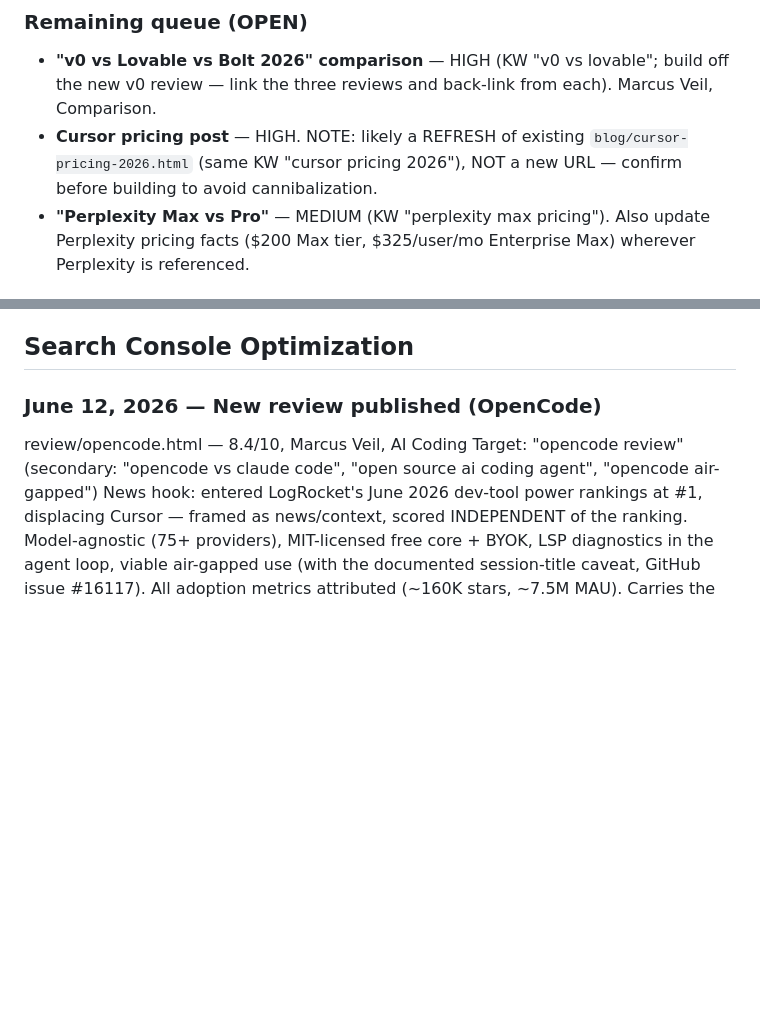
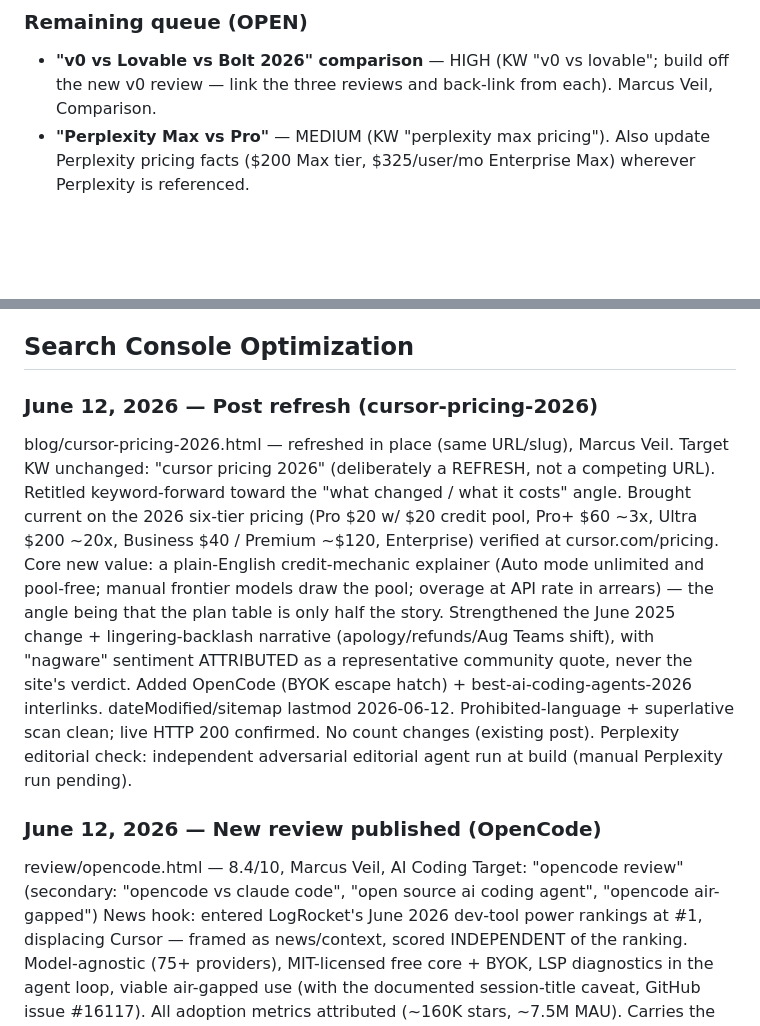
Before and after one commit to richn33-sys/aitoolgrade, a Markdown page: CLAUDE.md, 2 parts joined by grey strips. GitHub-like rendering; blank space fills up the shorter version.

Commit message:
Housekeeping: mark Cursor pricing refresh DONE + Search Console entry
- Content Queue: moved Cursor pricing post from OPEN to Completed (June 12, 2026)
- Added dated Search Console Optimization entry for the cursor-pricing-2026 refresh
- No review/blog count changes (existing post)

Co-Authored-By: Claude Opus 4.8 (1M context) <noreply@anthropic.com>

```diff
--- a/CLAUDE.md
+++ b/CLAUDE.md
@@ -686,7 +686,6 @@ Next content priorities (from May 24, 2026 session):
 
 ### Remaining queue (OPEN)
 - **"v0 vs Lovable vs Bolt 2026" comparison** — HIGH (KW "v0 vs lovable"; build off the new v0 review — link the three reviews and back-link from each). Marcus Veil, Comparison.
-- **Cursor pricing post** — HIGH. NOTE: likely a REFRESH of existing `blog/cursor-pricing-2026.html` (same KW "cursor pricing 2026"), NOT a new URL — confirm before building to avoid cannibalization.
 - **"Perplexity Max vs Pro"** — MEDIUM (KW "perplexity max pricing"). Also update Perplexity pricing facts ($200 Max tier, $325/user/mo Enterprise Max) wherever Perplexity is referenced.
 
 ### Completed
@@ -717,6 +717,21 @@ Next content priorities (from May 24, 2026 session):
 - ChatGPT, Cursor, Grammarly, Perplexity, Jasper, Notion AI pricing all updated ✅
 
 ## Search Console Optimization
+
+### June 12, 2026 — Post refresh (cursor-pricing-2026)
+blog/cursor-pricing-2026.html — refreshed in place (same URL/slug), Marcus Veil.
+Target KW unchanged: "cursor pricing 2026" (deliberately a REFRESH, not a competing URL).
+Retitled keyword-forward toward the "what changed / what it costs" angle. Brought current on the
+2026 six-tier pricing (Pro $20 w/ $20 credit pool, Pro+ $60 ~3x, Ultra $200 ~20x, Business $40 /
+Premium ~$120, Enterprise) verified at cursor.com/pricing. Core new value: a plain-English
+credit-mechanic explainer (Auto mode unlimited and pool-free; manual frontier models draw the pool;
+overage at API rate in arrears) — the angle being that the plan table is only half the story.
+Strengthened the June 2025 change + lingering-backlash narrative (apology/refunds/Aug Teams shift),
+with "nagware" sentiment ATTRIBUTED as a representative community quote, never the site's verdict.
+Added OpenCode (BYOK escape hatch) + best-ai-coding-agents-2026 interlinks. dateModified/sitemap
+lastmod 2026-06-12. Prohibited-language + superlative scan clean; live HTTP 200 confirmed. No count
+changes (existing post). Perplexity editorial check: independent adversarial editorial agent run at
+build (manual Perplexity run pending).
 
 ### June 12, 2026 — New review published (OpenCode)
 review/opencode.html — 8.4/10, Marcus Veil, AI Coding
```
Also changed, not shown: other parts of CLAUDE.md (+1 -0 lines).
